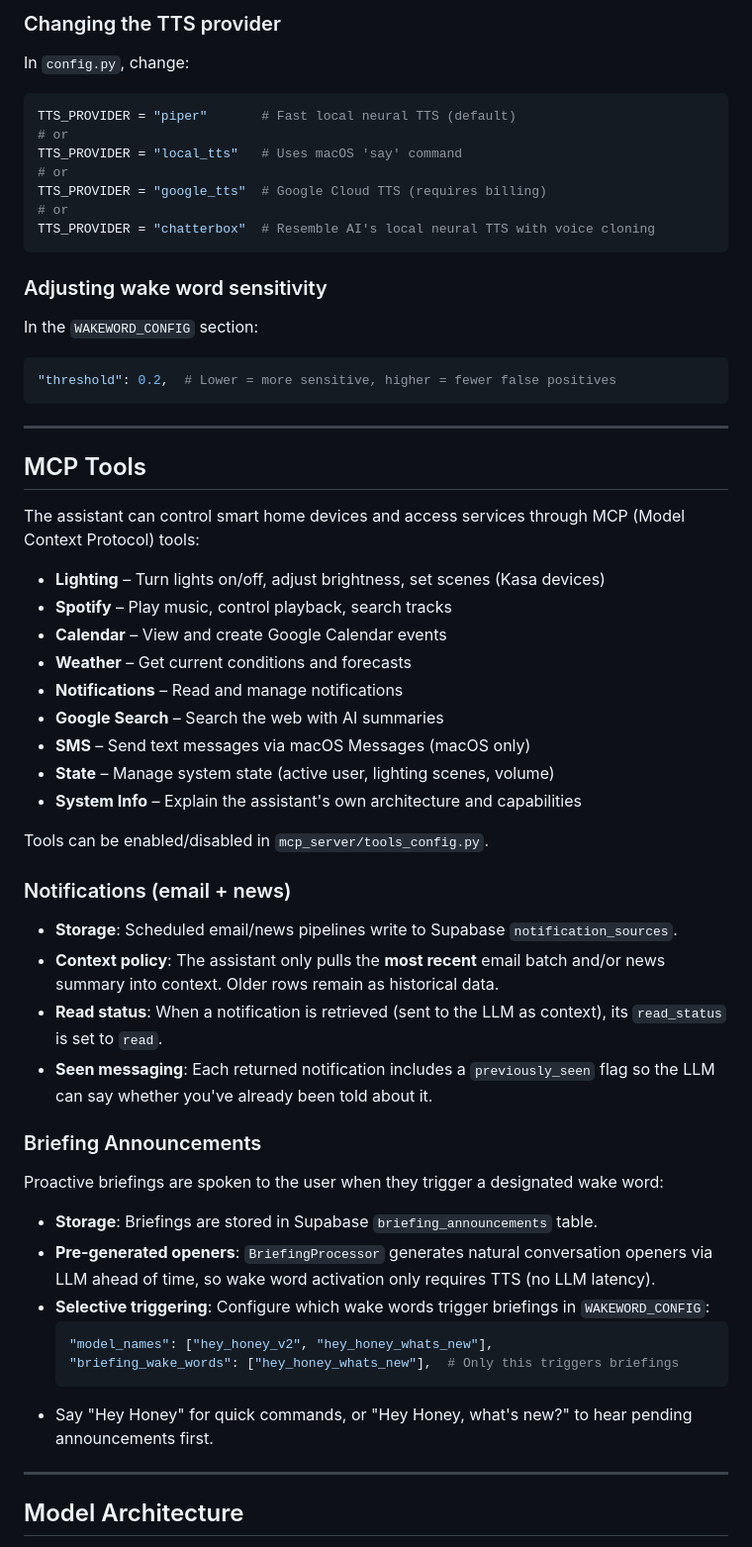
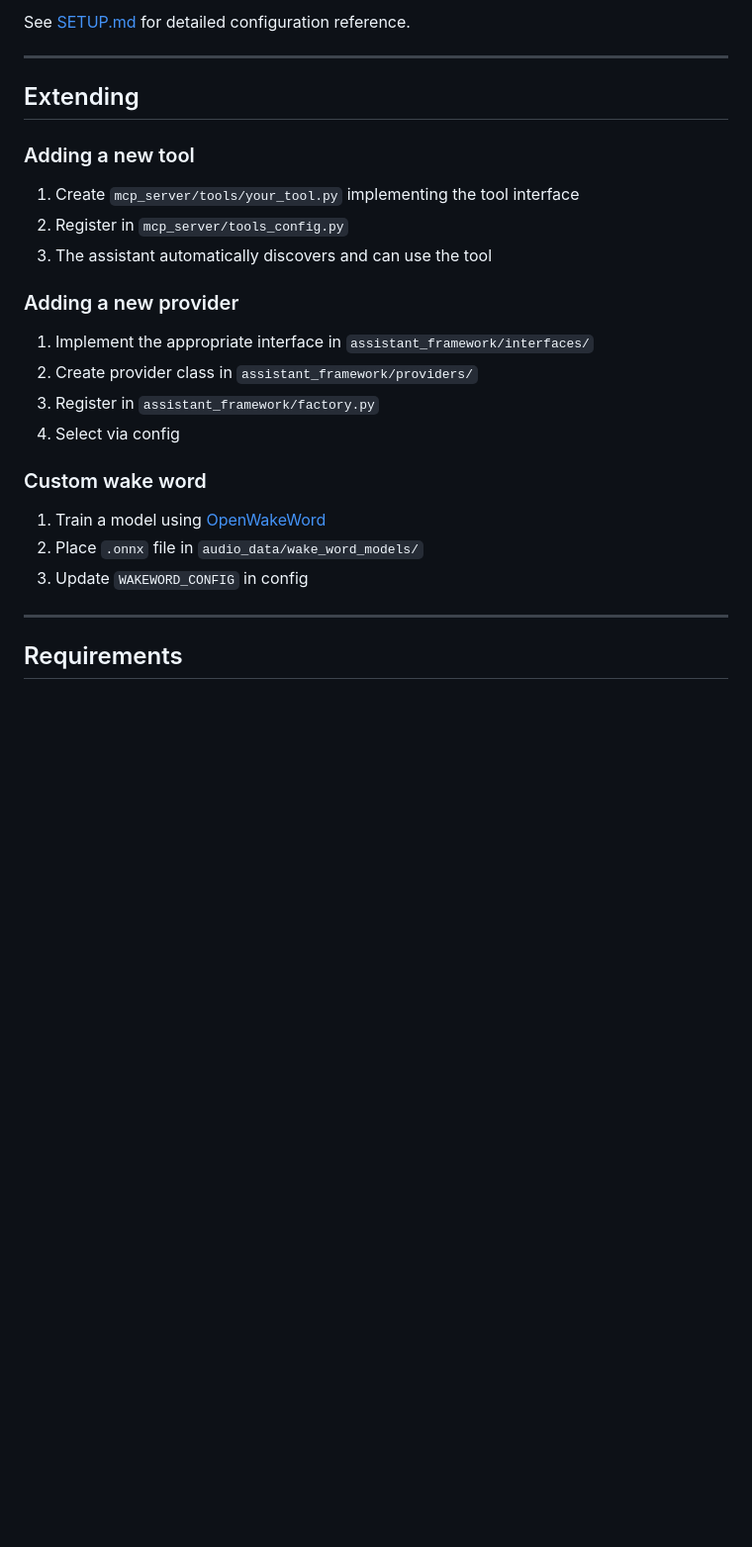
Before and after one commit to XxMorganxX/HomeAssist, a Markdown page: README.md, the part around one of its changes. Shown at 99% size. Rendered like a GitHub page; blank space fills up the shorter version.

````diff
--- a/README.md
+++ b/README.md
@@ -149,63 +209,30 @@ All settings live in `assistant_framework/config.py`, organized into sections:
 
-### Changing the TTS provider
-
-In `config.py`, change:
-```python
-TTS_PROVIDER = "piper"       # Fast local neural TTS (default)
-# or
-TTS_PROVIDER = "local_tts"   # Uses macOS 'say' command
-# or
-TTS_PROVIDER = "google_tts"  # Google Cloud TTS (requires billing)
-# or
-TTS_PROVIDER = "chatterbox"  # Resemble AI's local neural TTS with voice cloning
-```
-
-### Adjusting wake word sensitivity
-
-In the `WAKEWORD_CONFIG` section:
-```python
-"threshold": 0.2,  # Lower = more sensitive, higher = fewer false positives
-```
+See [SETUP.md](SETUP.md) for detailed configuration reference.
 
 ---
 
-## MCP Tools
+## Extending
 
-The assistant can control smart home devices and access services through MCP (Model Context Protocol) tools:
+### Adding a new tool
 
-- **Lighting** – Turn lights on/off, adjust brightness, set scenes (Kasa devices)
-- **Spotify** – Play music, control playback, search tracks
-- **Calendar** – View and create Google Calendar events
-- **Weather** – Get current conditions and forecasts
-- **Notifications** – Read and manage notifications
-- **Google Search** – Search the web with AI summaries
-- **SMS** – Send text messages via macOS Messages (macOS only)
-- **State** – Manage system state (active user, lighting scenes, volume)
-- **System Info** – Explain the assistant's own architecture and capabilities
+1. Create `mcp_server/tools/your_tool.py` implementing the tool interface
+2. Register in `mcp_server/tools_config.py`
+3. The assistant automatically discovers and can use the tool
 
-Tools can be enabled/disabled in `mcp_server/tools_config.py`.
+### Adding a new provider
 
-### Notifications (email + news)
+1. Implement the appropriate interface in `assistant_framework/interfaces/`
+2. Create provider class in `assistant_framework/providers/`
+3. Register in `assistant_framework/factory.py`
+4. Select via config
 
-- **Storage**: Scheduled email/news pipelines write to Supabase `notification_sources`.
-- **Context policy**: The assistant only pulls the **most recent** email batch and/or news summary into context. Older rows remain as historical data.
-- **Read status**: When a notification is retrieved (sent to the LLM as context), its `read_status` is set to `read`.
-- **Seen messaging**: Each returned notification includes a `previously_seen` flag so the LLM can say whether you've already been told about it.
+### Custom wake word
 
-### Briefing Announcements
-
-Proactive briefings are spoken to the user when they trigger a designated wake word:
-
-- **Storage**: Briefings are stored in Supabase `briefing_announcements` table.
-- **Pre-generated openers**: `BriefingProcessor` generates natural conversation openers via LLM ahead of time, so wake word activation only requires TTS (no LLM latency).
-- **Selective triggering**: Configure which wake words trigger briefings in `WAKEWORD_CONFIG`:
-  ```python
-  "model_names": ["hey_honey_v2", "hey_honey_whats_new"],
-  "briefing_wake_words": ["hey_honey_whats_new"],  # Only this triggers briefings
-  ```
-- Say "Hey Honey" for quick commands, or "Hey Honey, what's new?" to hear pending announcements first.
+1. Train a model using [OpenWakeWord](https://github.com/dscripka/openWakeWord)
+2. Place `.onnx` file in `audio_data/wake_word_models/`
+3. Update `WAKEWORD_CONFIG` in config
 
 ---
 
-## Model Architecture
+## Requirements
 
````
Also changed, not shown: other parts of README.md (+184 -184 lines).
